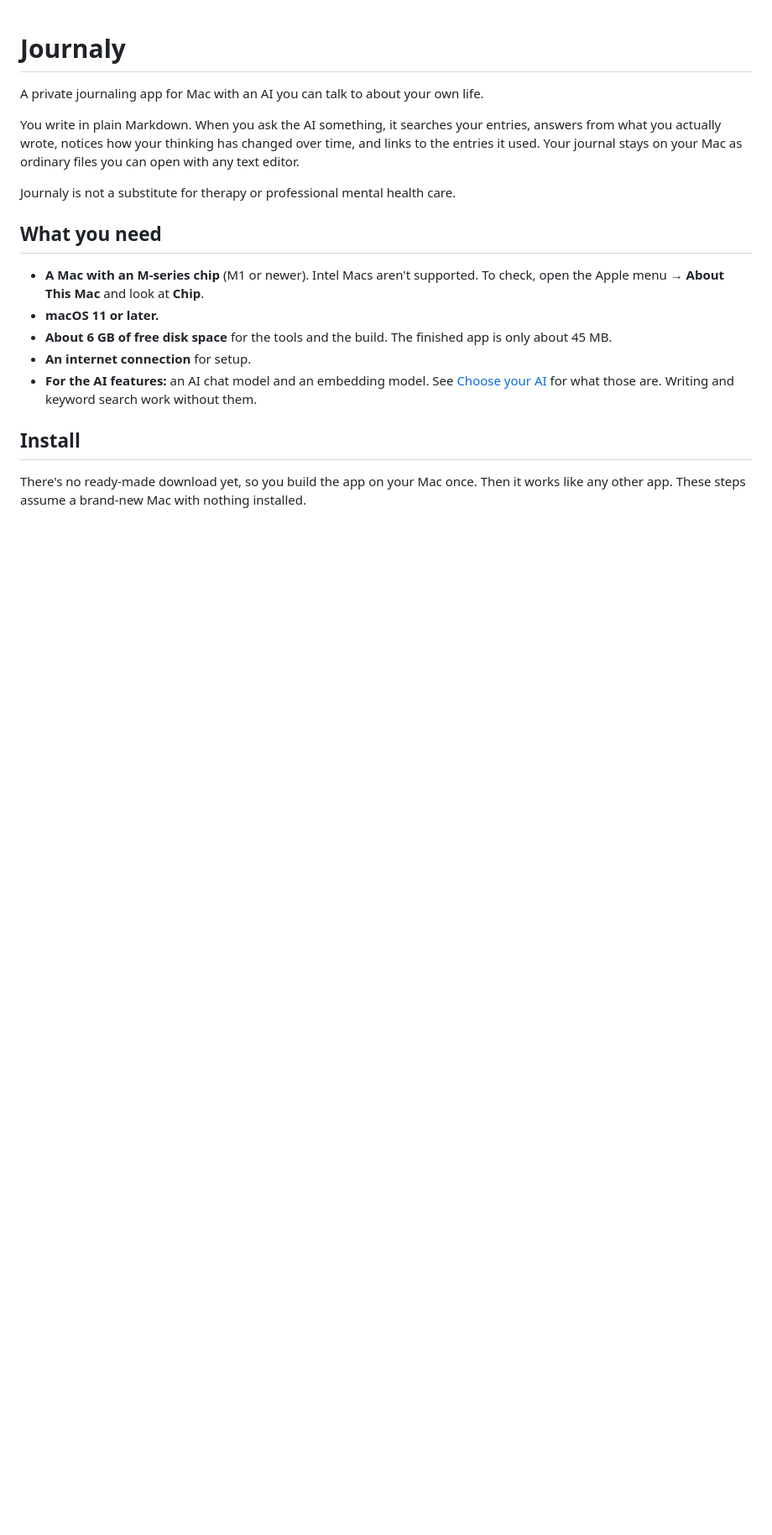
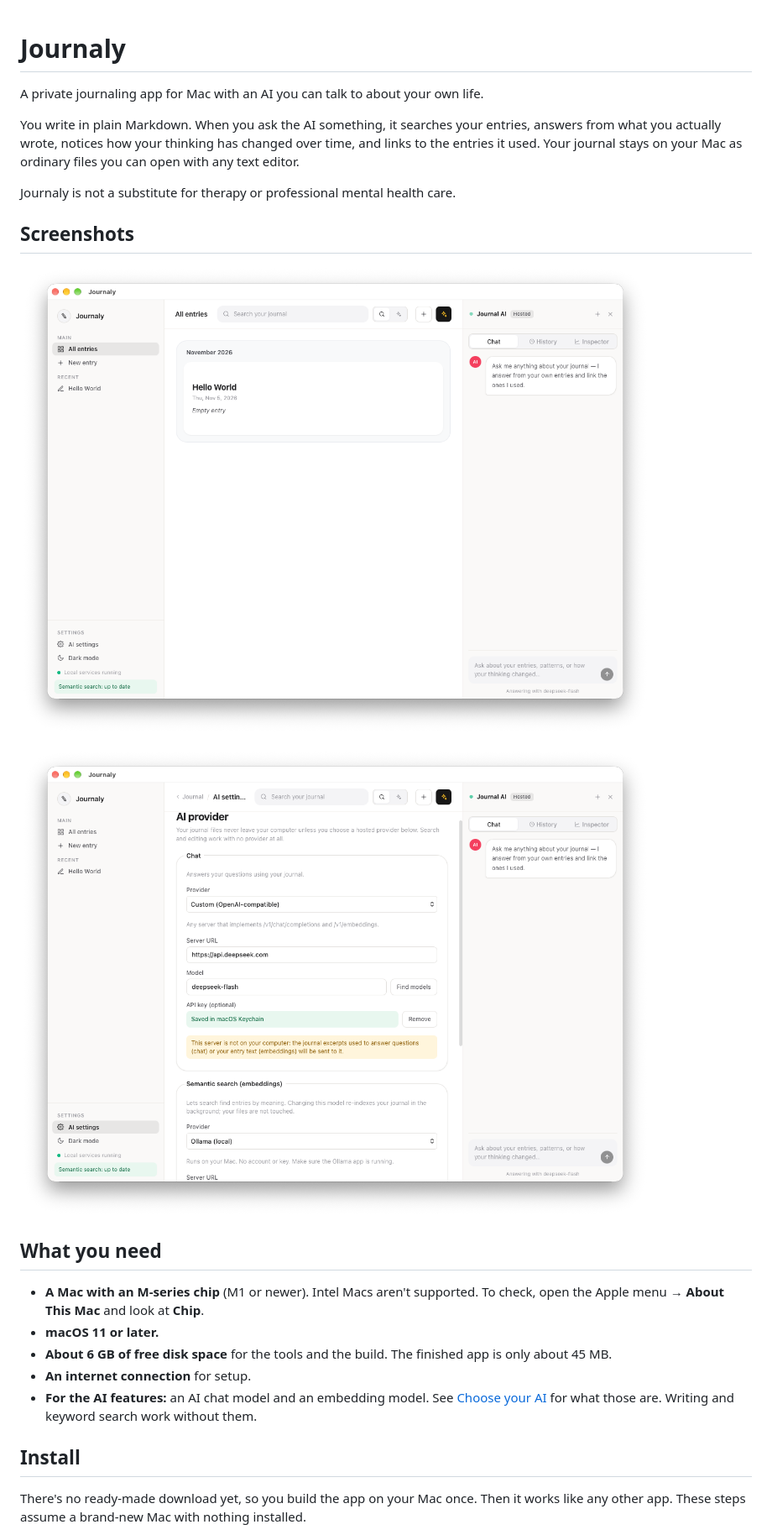
Before and after one commit to jsn-afons/Journaly, a Markdown page: README.md, the part around the change. Shown at 84% size. GitHub-like rendering; pictures changed too: docs/screenshots/ai-settings.png (added), docs/screenshots/entries.png (added); blank space fills up the shorter version.

Commit message:
added screenshots to readme
Co-Authored-By: Claude Opus 5.5 <noreply@anthropic.com>

```diff
--- a/README.md
+++ b/README.md
@@ -5,6 +5,12 @@ A private journaling app for Mac with an AI you can talk to about your own life.
 You write in plain Markdown. When you ask the AI something, it searches your entries, answers from what you actually wrote, notices how your thinking has changed over time, and links to the entries it used. Your journal stays on your Mac as ordinary files you can open with any text editor.
 
 Journaly is not a substitute for therapy or professional mental health care.
+
+## Screenshots
+
+![The Journaly home screen, with entries grouped by month and the AI chat panel on the right](docs/screenshots/entries.png)
+
+![AI settings, where you choose the chat and embedding providers](docs/screenshots/ai-settings.png)
 
 ## What you need
 
```
